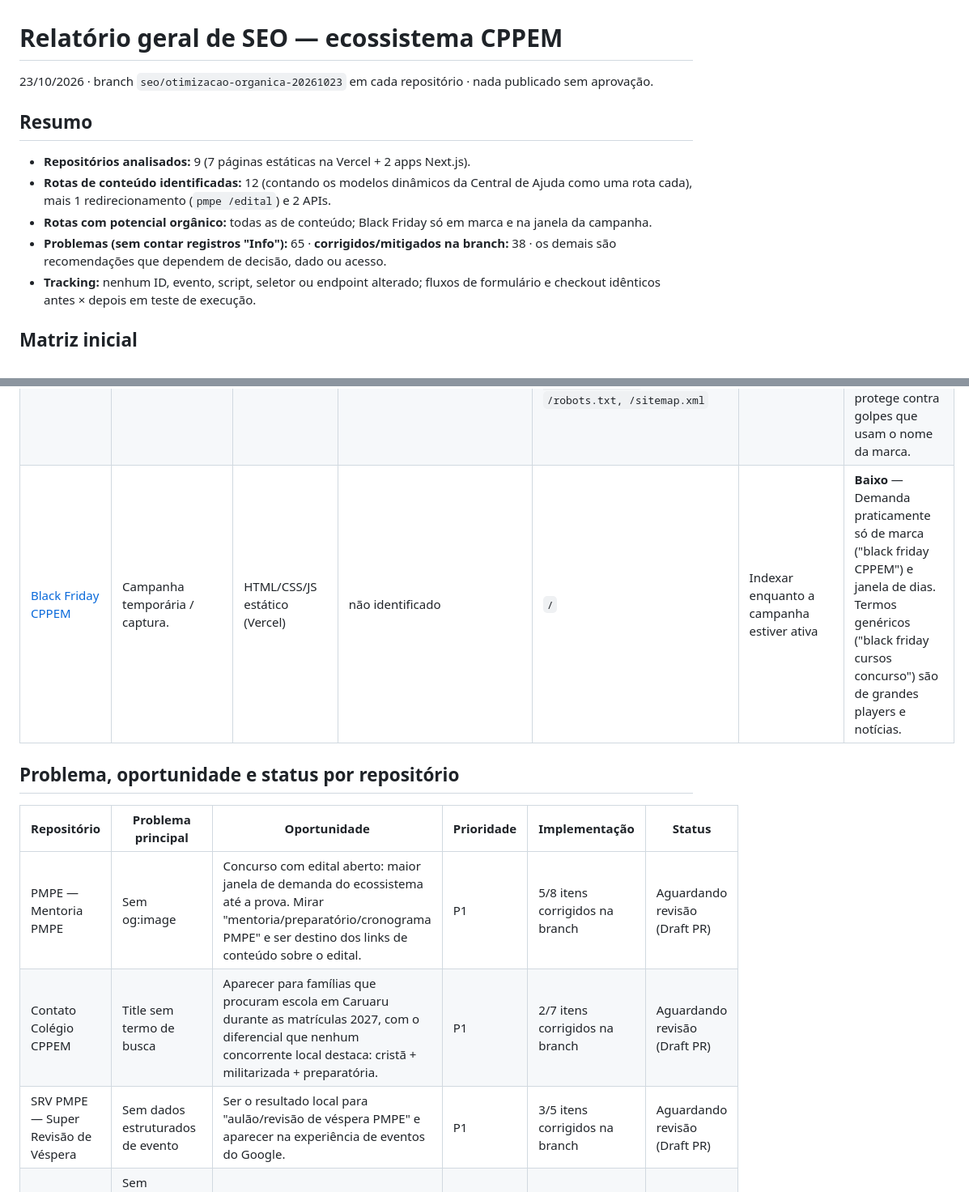
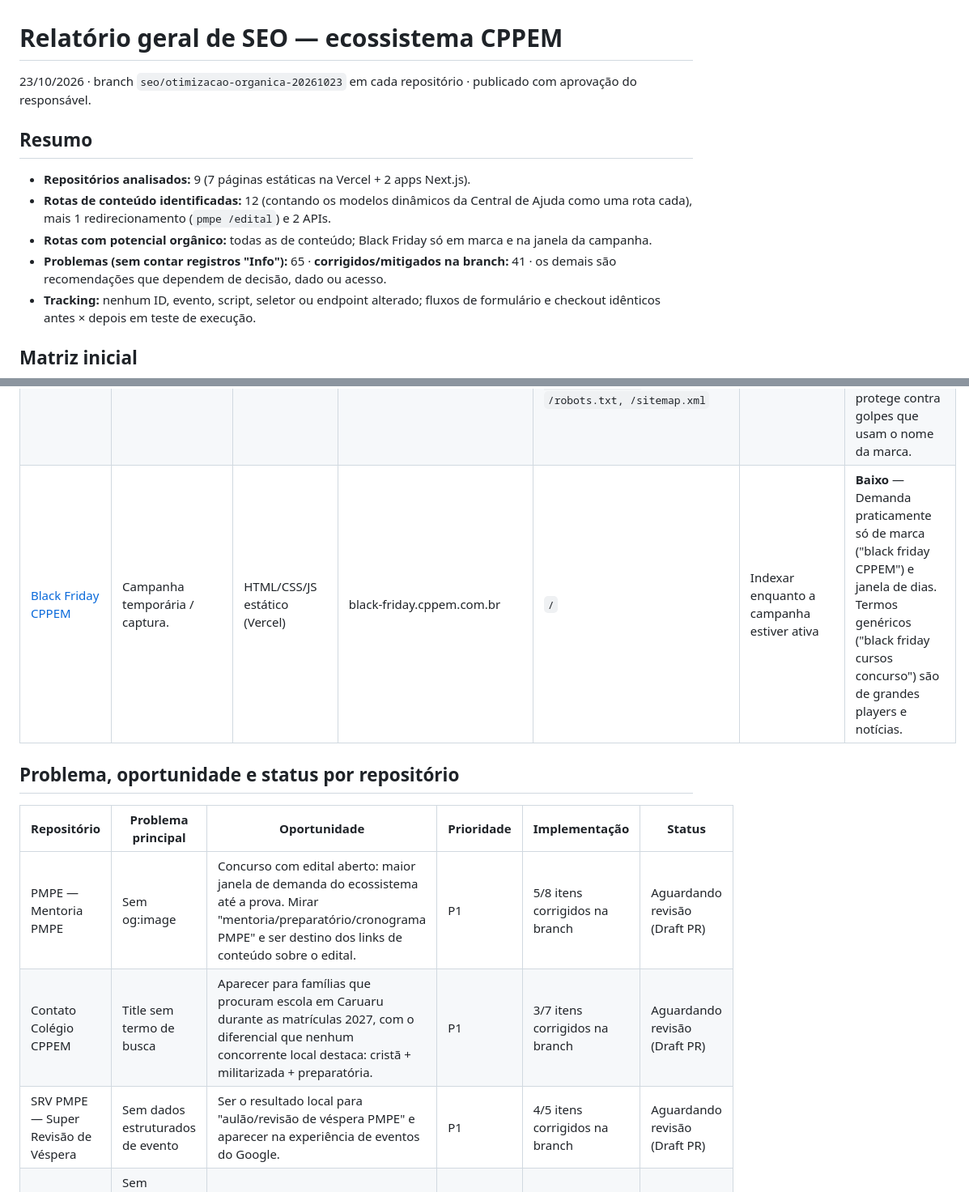
Before and after one commit to marketing942/pmpe, a Markdown page: docs/seo/RELATORIO-GERAL-SEO-ECOSSISTEMA.md, 2 parts joined by grey strips. Shown at 81% size. Drawn GitHub-style.

```diff
--- a/docs/seo/RELATORIO-GERAL-SEO-ECOSSISTEMA.md
+++ b/docs/seo/RELATORIO-GERAL-SEO-ECOSSISTEMA.md
@@ -1,13 +1,13 @@
 # Relatório geral de SEO — ecossistema CPPEM
 
-23/10/2026 · branch `seo/otimizacao-organica-20261023` em cada repositório · nada publicado sem aprovação.
+23/10/2026 · branch `seo/otimizacao-organica-20261023` em cada repositório · publicado com aprovação do responsável.
 
 ## Resumo
 
 - **Repositórios analisados:** 9 (7 páginas estáticas na Vercel + 2 apps Next.js).
 - **Rotas de conteúdo identificadas:** 12 (contando os modelos dinâmicos da Central de Ajuda como uma rota cada), mais 1 redirecionamento (`pmpe /edital`) e 2 APIs.
 - **Rotas com potencial orgânico:** todas as de conteúdo; Black Friday só em marca e na janela da campanha.
-- **Problemas (sem contar registros "Info"):** 65 · **corrigidos/mitigados na branch:** 38 · os demais são recomendações que dependem de decisão, dado ou acesso.
+- **Problemas (sem contar registros "Info"):** 65 · **corrigidos/mitigados na branch:** 41 · os demais são recomendações que dependem de decisão, dado ou acesso.
 - **Tracking:** nenhum ID, evento, script, seletor ou endpoint alterado; fluxos de formulário e checkout idênticos antes × depois em teste de execução.
 
 ## Matriz inicial
@@ -22,15 +22,15 @@
 | [Mentoria Individual](https://github.com/marketing942/mentoria-individual) | Landing de captação/vendas. | HTML/CSS/JS estático (Vercel) | individual.cppem.com.br | `/` | Indexar | **Médio** — Nicho comercial claro ("mentoria para concursos policiais"); concorrência de mentorias da Gran e de mentores independentes. |
 | [Contato CPPEM](https://github.com/marketing942/Contato-CPPEM) | Página de captura (lead) com argumentos de venda (dores, comparativo, prova social). | HTML/CSS/JS estático (Vercel) | contato.cppem.com.br | `/` | Indexar | **Médio** — Termos genéricos de alta concorrência e conteúdo enxuto; a página serve melhor a buscas de marca e de cauda média. O site institucional (cppem.com.br, fora deste escopo) tende a ser o destino natural dos termos amplos. |
 | [Central de Ajuda CPPEM](https://github.com/marketing942/Central_de_Ajuda) | Central de suporte. | Next.js 16 (SSR, Notion; Docker/Vercel) | central-de-ajuda.cppem.com.br (e confirma.cppem.com.br reescrito para /confirma) | `/`<br>`/[categoria]`<br>`/artigo/[categoria]/[artigo]`<br>`/confirma`<br>`/api/consultar, /api/revalidate`<br>`/robots.txt, /sitemap.xml` | Indexar | **Médio (marca)** — Volume baixo, mas cada artigo responde uma dúvida real e reduz atendimento; `/confirma` protege contra golpes que usam o nome da marca. |
-| [Black Friday CPPEM](https://github.com/marketing942/BlackFriday-CPPEM) | Campanha temporária / captura. | HTML/CSS/JS estático (Vercel) | não identificado | `/` | Indexar enquanto a campanha estiver ativa | **Baixo** — Demanda praticamente só de marca ("black friday CPPEM") e janela de dias. Termos genéricos ("black friday cursos concurso") são de grandes players e notícias. |
+| [Black Friday CPPEM](https://github.com/marketing942/BlackFriday-CPPEM) | Campanha temporária / captura. | HTML/CSS/JS estático (Vercel) | black-friday.cppem.com.br | `/` | Indexar enquanto a campanha estiver ativa | **Baixo** — Demanda praticamente só de marca ("black friday CPPEM") e janela de dias. Termos genéricos ("black friday cursos concurso") são de grandes players e notícias. |
 
 ## Problema, oportunidade e status por repositório
 
 | Repositório | Problema principal | Oportunidade | Prioridade | Implementação | Status |
 |---|---|---|---|---|---|
 | PMPE — Mentoria PMPE | Sem og:image | Concurso com edital aberto: maior janela de demanda do ecossistema até a prova. Mirar "mentoria/preparatório/cronograma PMPE" e ser destino dos links de conteúdo sobre o edital. | P1 | 5/8 itens corrigidos na branch | Aguardando revisão (Draft PR) |
-| Contato Colégio CPPEM | Title sem termo de busca | Aparecer para famílias que procuram escola em Caruaru durante as matrículas 2027, com o diferencial que nenhum concorrente local destaca: cristã + militarizada + preparatória. | P1 | 2/7 itens corrigidos na branch | Aguardando revisão (Draft PR) |
-| SRV PMPE — Super Revisão de Véspera | Sem dados estruturados de evento | Ser o resultado local para "aulão/revisão de véspera PMPE" e aparecer na experiência de eventos do Google. | P1 | 3/5 itens corrigidos na branch | Aguardando revisão (Draft PR) |
+| Contato Colégio CPPEM | Title sem termo de busca | Aparecer para famílias que procuram escola em Caruaru durante as matrículas 2027, com o diferencial que nenhum concorrente local destaca: cristã + militarizada + preparatória. | P1 | 3/7 itens corrigidos na branch | Aguardando revisão (Draft PR) |
+| SRV PMPE — Super Revisão de Véspera | Sem dados estruturados de evento | Ser o resultado local para "aulão/revisão de véspera PMPE" e aparecer na experiência de eventos do Google. | P1 | 4/5 itens corrigidos na branch | Aguardando revisão (Draft PR) |
 | Supletivo | Sem canonical, robots e sitemap num domínio *.vercel.app | Demanda nacional alta; diferencial possível é o atendimento humano local (Caruaru) e a ponte com a graduação Unicive. | P0 | 2/8 itens corrigidos na branch | Aguardando revisão (Draft PR) |
 | Contato Unicive | Title sem termo de busca | Capturar "graduação/tecnólogo EAD em Caruaru" e o nicho de cursos para quem é ou quer ser da segurança pública (Gestão da Atividade Policial, Criminologia, Segurança Privada), que conversa com a base do CPPEM. | P1 | 5/8 itens corrigidos na branch | Aguardando revisão (Draft PR) |
 | Mentoria Individual | Title com marca na frente e sem a categoria | Disputar "mentoria para concursos policiais" com prova de autoridade do mentor e FAQ forte que já existe. | P1 | 5/6 itens corrigidos na branch | Aguardando revisão (Draft PR) |
```
Also changed, not shown: other parts of docs/seo/RELATORIO-GERAL-SEO-ECOSSISTEMA.md (+9 -11 lines).
